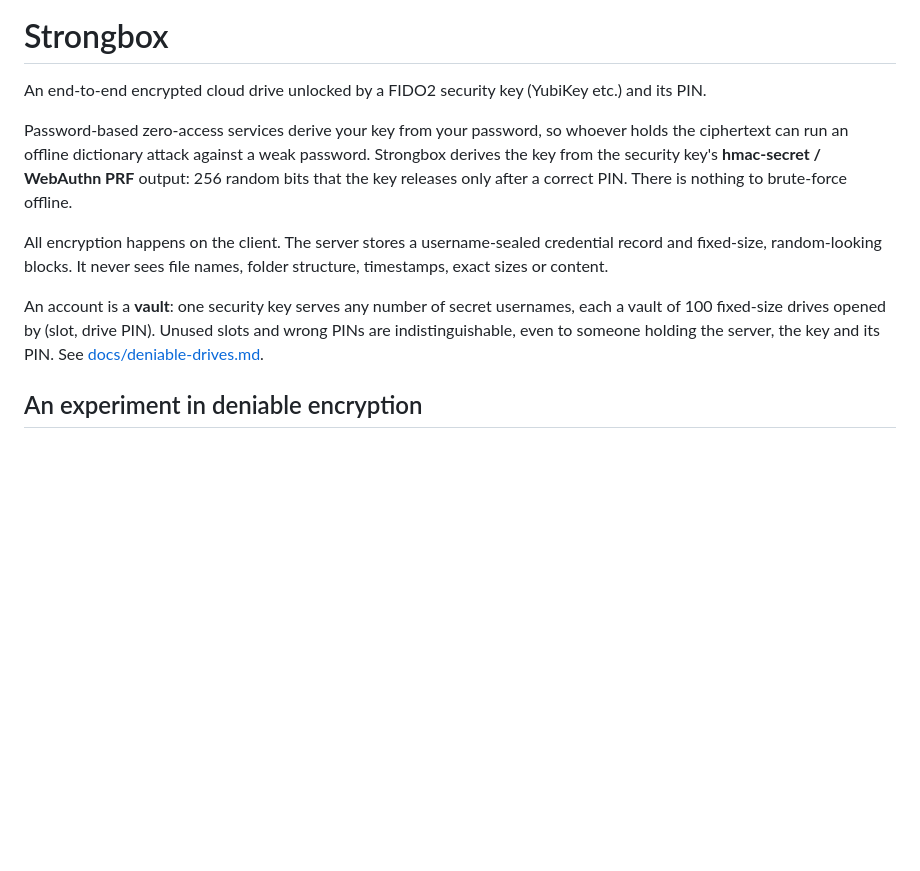
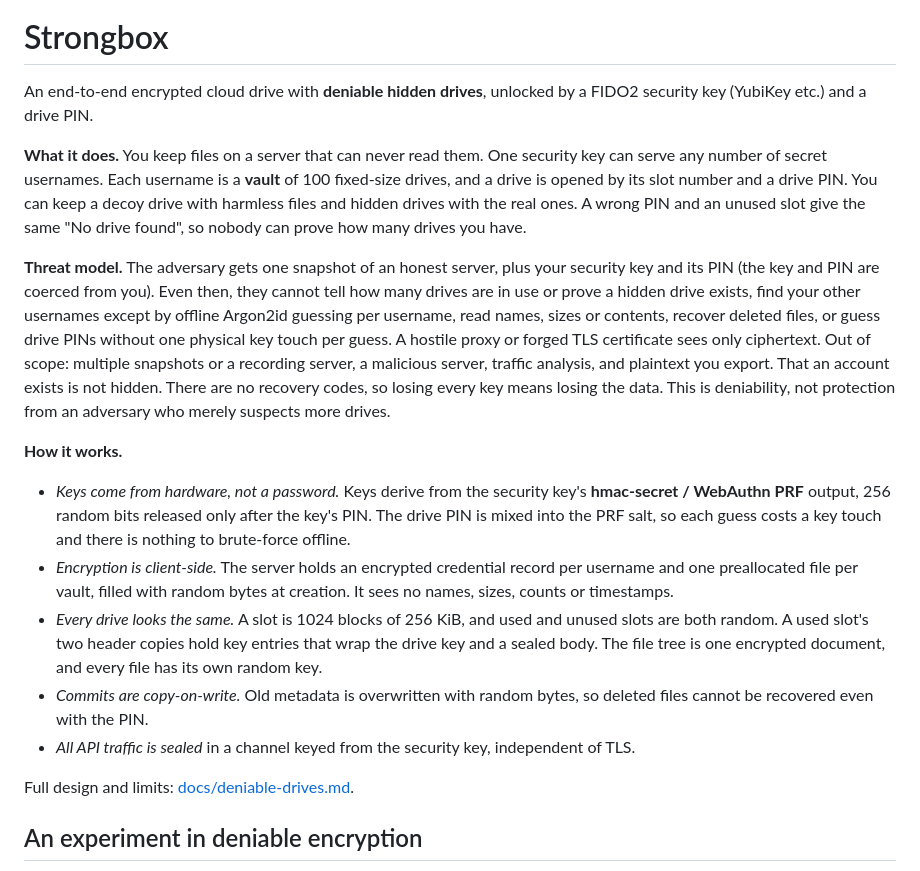
Before and after one commit to CodeXTF2/strongbox, a Markdown page: README.md, the part around the change. Rendered like a GitHub page; blank space fills up the shorter version.

Commit message:
docs: README opens with what, threat model and how it works
Co-Authored-By: Claude Sonnet 5.5 <noreply@anthropic.com>

```diff
--- a/README.md
+++ b/README.md
@@ -4,21 +4,41 @@
 
 # Strongbox
 
-An end-to-end encrypted cloud drive unlocked by a FIDO2 security key (YubiKey etc.) and its PIN.
+An end-to-end encrypted cloud drive with **deniable hidden drives**, unlocked by a FIDO2 security
+key (YubiKey etc.) and a drive PIN.
 
-Password-based zero-access services derive your key from your password, so whoever holds
-the ciphertext can run an offline dictionary attack against a weak password. Strongbox
-derives the key from the security key's **hmac-secret / WebAuthn PRF** output: 256 random bits
-that the key releases only after a correct PIN. There is nothing to brute-force offline.
+**What it does.** You keep files on a server that can never read them. One security key can
+serve any number of secret usernames. Each username is a **vault** of 100 fixed-size drives, and a
+drive is opened by its slot number and a drive PIN. You can keep a decoy drive with harmless files
+and hidden drives with the real ones. A wrong PIN and an unused slot give the same "No drive
+found", so nobody can prove how many drives you have.
 
-All encryption happens on the client. The server stores a username-sealed credential record and
-fixed-size, random-looking blocks. It never sees file names, folder structure, timestamps, exact
-sizes or content.
+**Threat model.** The adversary gets one snapshot of an honest server, plus your security key and
+its PIN (the key and PIN are coerced from you). Even then, they cannot tell how many drives are in
+use or prove a hidden drive exists, find your other usernames except by offline Argon2id guessing
+per username, read names, sizes or contents, recover deleted files, or guess drive PINs without
+one physical key touch per guess. A hostile proxy or forged TLS certificate sees only ciphertext.
+Out of scope: multiple snapshots or a recording server, a malicious server, traffic analysis, and
+plaintext you export. That an account exists is not hidden. There are no recovery codes, so losing
+every key means losing the data. This is deniability, not protection from an adversary who merely
+suspects more drives.
 
-An account is a **vault**: one security key serves any number of secret usernames, each a vault
-of 100 fixed-size drives opened by (slot, drive PIN). Unused slots and wrong PINs are
-indistinguishable, even to someone holding the server, the key and its PIN. See
-[docs/deniable-drives.md](docs/deniable-drives.md).
+**How it works.**
+- *Keys come from hardware, not a password.* Keys derive from the security key's **hmac-secret /
+  WebAuthn PRF** output, 256 random bits released only after the key's PIN. The drive PIN is
+  mixed into the PRF salt, so each guess costs a key touch and there is nothing to brute-force
+  offline.
+- *Encryption is client-side.* The server holds an encrypted credential record per username and
+  one preallocated file per vault, filled with random bytes at creation. It sees no names, sizes,
+  counts or timestamps.
+- *Every drive looks the same.* A slot is 1024 blocks of 256 KiB, and used and unused slots are
+  both random. A used slot's two header copies hold key entries that wrap the drive key and a
+  sealed body. The file tree is one encrypted document, and every file has its own random key.
+- *Commits are copy-on-write.* Old metadata is overwritten with random bytes, so deleted files
+  cannot be recovered even with the PIN.
+- *All API traffic is sealed* in a channel keyed from the security key, independent of TLS.
+
+Full design and limits: [docs/deniable-drives.md](docs/deniable-drives.md).
 
 ## An experiment in deniable encryption
 
```
